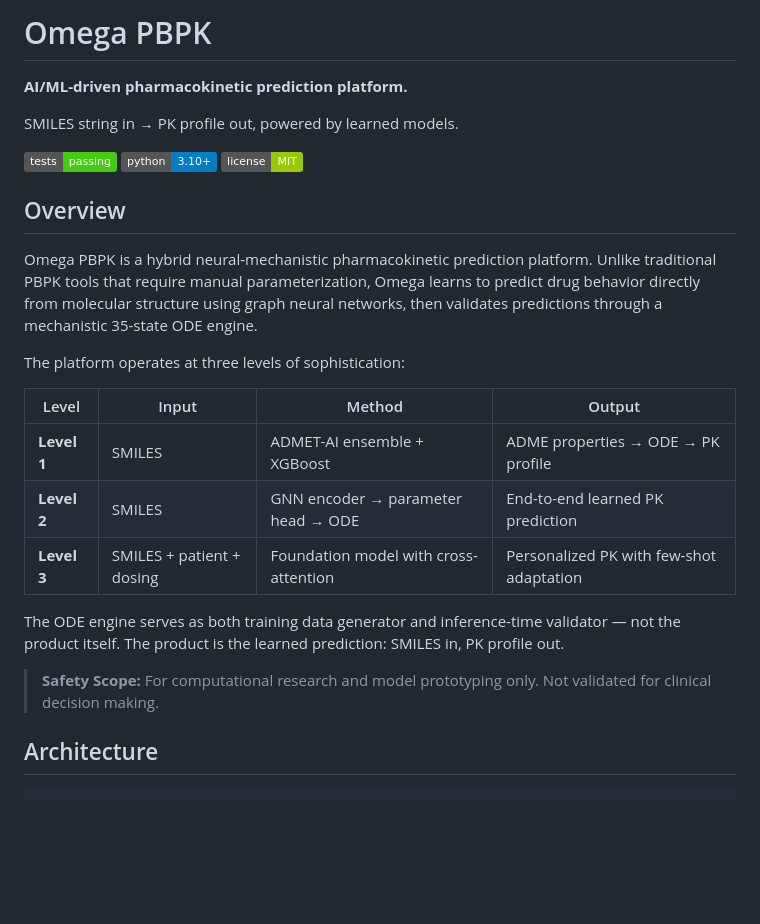
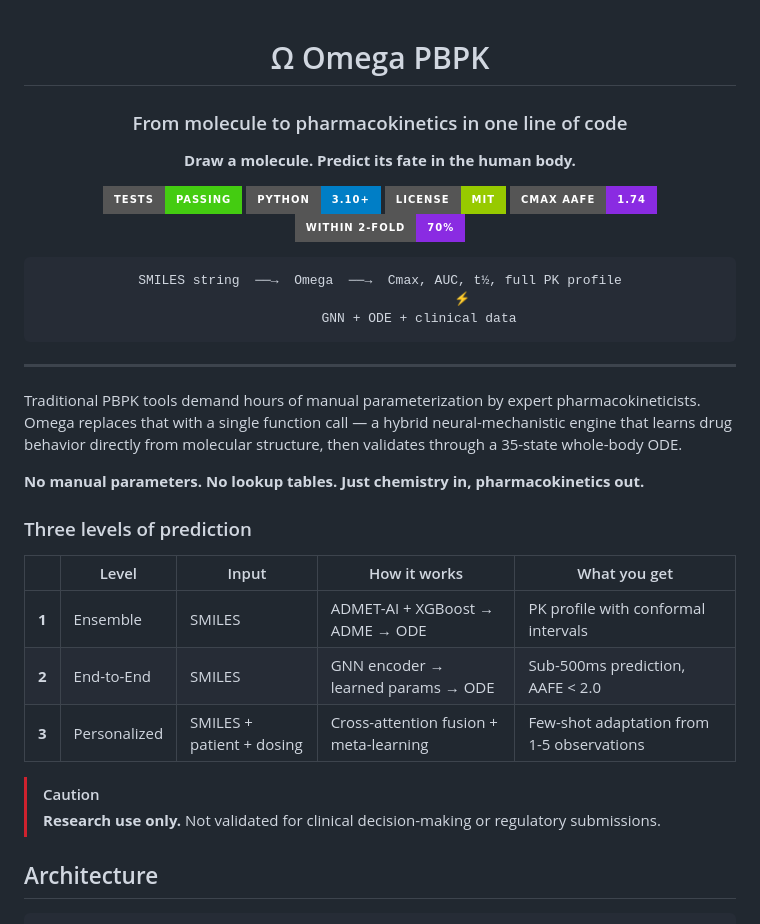
Before and after one commit to jam-sudo/Omega, a Markdown page: README.md, the part around the change. Drawn GitHub-style; badges without logos; blank space fills up the shorter version.

Commit message:
docs: revamp README intro with centered hero section and accuracy badges

````diff
--- a/README.md
+++ b/README.md
@@ -1,28 +1,41 @@
-# Omega PBPK
+<div align="center">
 
-**AI/ML-driven pharmacokinetic prediction platform.**
+# &Omega; Omega PBPK
 
-SMILES string in → PK profile out, powered by learned models.
+### From molecule to pharmacokinetics in one line of code
 
-![Tests](https://img.shields.io/badge/tests-passing-brightgreen)
-![Python](https://img.shields.io/badge/python-3.10%2B-blue)
-![License](https://img.shields.io/badge/license-MIT-green)
+**Draw a molecule. Predict its fate in the human body.**
 
-## Overview
+[![Tests](https://img.shields.io/badge/tests-passing-brightgreen?style=for-the-badge)](tests/)
+[![Python](https://img.shields.io/badge/python-3.10%2B-blue?style=for-the-badge)](https://python.org)
+[![License](https://img.shields.io/badge/license-MIT-green?style=for-the-badge)](LICENSE)
+[![AAFE](https://img.shields.io/badge/Cmax_AAFE-1.74-blueviolet?style=for-the-badge)](#validation)
+[![2-fold](https://img.shields.io/badge/within_2--fold-70%25-blueviolet?style=for-the-badge)](#validation)
 
-Omega PBPK is a hybrid neural-mechanistic pharmacokinetic prediction platform. Unlike traditional PBPK tools that require manual parameterization, Omega learns to predict drug behavior directly from molecular structure using graph neural networks, then validates predictions through a mechanistic 35-state ODE engine.
+```
+SMILES string  ──→  Omega  ──→  Cmax, AUC, t½, full PK profile
+                     ⚡
+          GNN + ODE + clinical data
+```
 
-The platform operates at three levels of sophistication:
+</div>
 
-| Level | Input | Method | Output |
-|-------|-------|--------|--------|
-| **Level 1** | SMILES | ADMET-AI ensemble + XGBoost | ADME properties → ODE → PK profile |
-| **Level 2** | SMILES | GNN encoder → parameter head → ODE | End-to-end learned PK prediction |
-| **Level 3** | SMILES + patient + dosing | Foundation model with cross-attention | Personalized PK with few-shot adaptation |
+---
 
-The ODE engine serves as both training data generator and inference-time validator — not the product itself. The product is the learned prediction: SMILES in, PK profile out.
+Traditional PBPK tools demand hours of manual parameterization by expert pharmacokineticists. Omega replaces that with a single function call — a hybrid neural-mechanistic engine that learns drug behavior directly from molecular structure, then validates through a 35-state whole-body ODE.
 
-> **Safety Scope:** For computational research and model prototyping only. Not validated for clinical decision making.
+**No manual parameters. No lookup tables. Just chemistry in, pharmacokinetics out.**
+
+### Three levels of prediction
+
+| | Level | Input | How it works | What you get |
+|---|-------|-------|--------------|--------------|
+| **1** | Ensemble | SMILES | ADMET-AI + XGBoost → ADME → ODE | PK profile with conformal intervals |
+| **2** | End-to-End | SMILES | GNN encoder → learned params → ODE | Sub-500ms prediction, AAFE < 2.0 |
+| **3** | Personalized | SMILES + patient + dosing | Cross-attention fusion + meta-learning | Few-shot adaptation from 1-5 observations |
+
+> [!CAUTION]
+> **Research use only.** Not validated for clinical decision-making or regulatory submissions.
 
 ## Architecture
 
````
